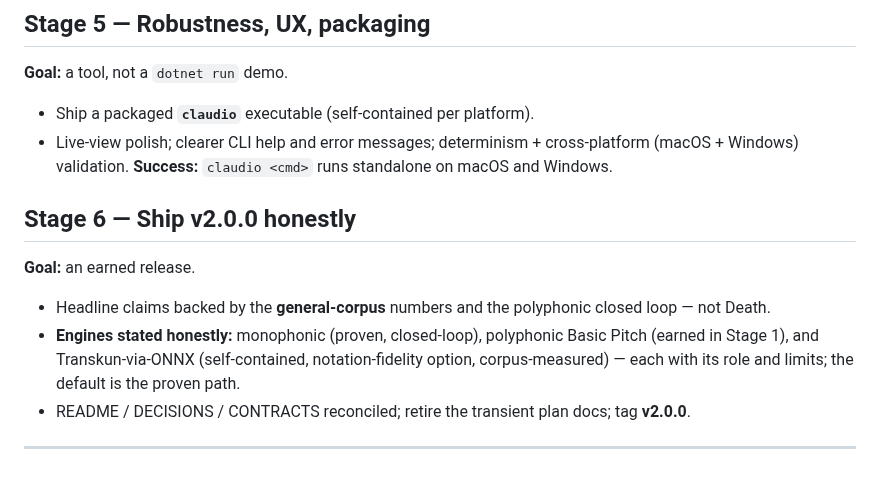
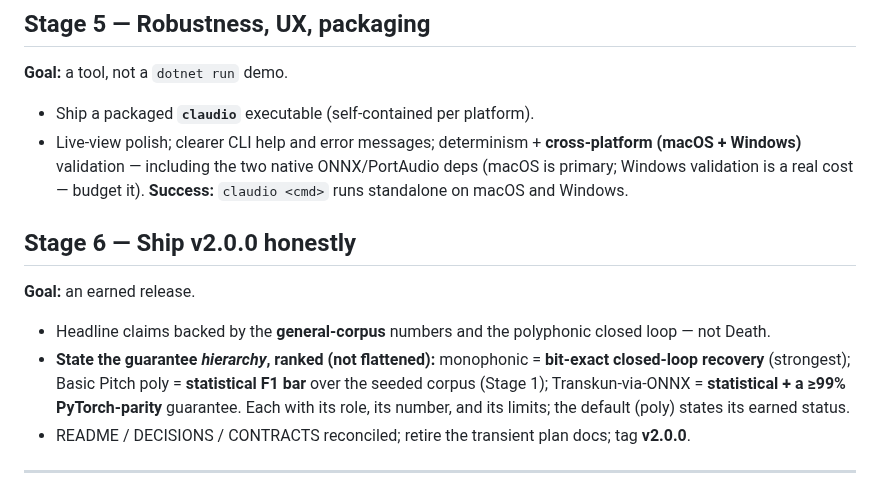
Before and after one commit to TuesdayCrowd/audio-claudio, a Markdown page: docs/plans/2026-07-10-v2-release-workplan.md, the part around one of its changes. Drawn GitHub-style.

```diff
--- a/docs/plans/2026-07-10-v2-release-workplan.md
+++ b/docs/plans/2026-07-10-v2-release-workplan.md
@@ -136,17 +161,19 @@ on approval, published) with license + attribution + a usable decode spec.
 
 **Goal:** a tool, not a `dotnet run` demo.
 - Ship a packaged **`claudio`** executable (self-contained per platform).
-- Live-view polish; clearer CLI help and error messages; determinism + cross-platform (macOS + Windows)
-  validation.
+- Live-view polish; clearer CLI help and error messages; determinism + **cross-platform (macOS + Windows)**
+  validation — including the two native ONNX/PortAudio deps (macOS is primary; Windows validation is a real
+  cost — budget it).
 **Success:** `claudio <cmd>` runs standalone on macOS and Windows.
 
 ## Stage 6 — Ship v2.0.0 honestly
 
 **Goal:** an earned release.
 - Headline claims backed by the **general-corpus** numbers and the polyphonic closed loop — not Death.
-- **Engines stated honestly:** monophonic (proven, closed-loop), polyphonic Basic Pitch (earned in
-  Stage 1), and Transkun-via-ONNX (self-contained, notation-fidelity option, corpus-measured) — each with
-  its role and limits; the default is the proven path.
+- **State the guarantee *hierarchy*, ranked (not flattened):** monophonic = **bit-exact closed-loop
+  recovery** (strongest); Basic Pitch poly = **statistical F1 bar** over the seeded corpus (Stage 1);
+  Transkun-via-ONNX = **statistical + a ≥99% PyTorch-parity** guarantee. Each with its role, its number,
+  and its limits; the default (poly) states its earned status.
 - README / DECISIONS / CONTRACTS reconciled; retire the transient plan docs; tag **v2.0.0**.
 
 ---
```
Also changed, not shown: other parts of docs/plans/2026-07-10-v2-release-workplan.md (+95 -70 lines).
